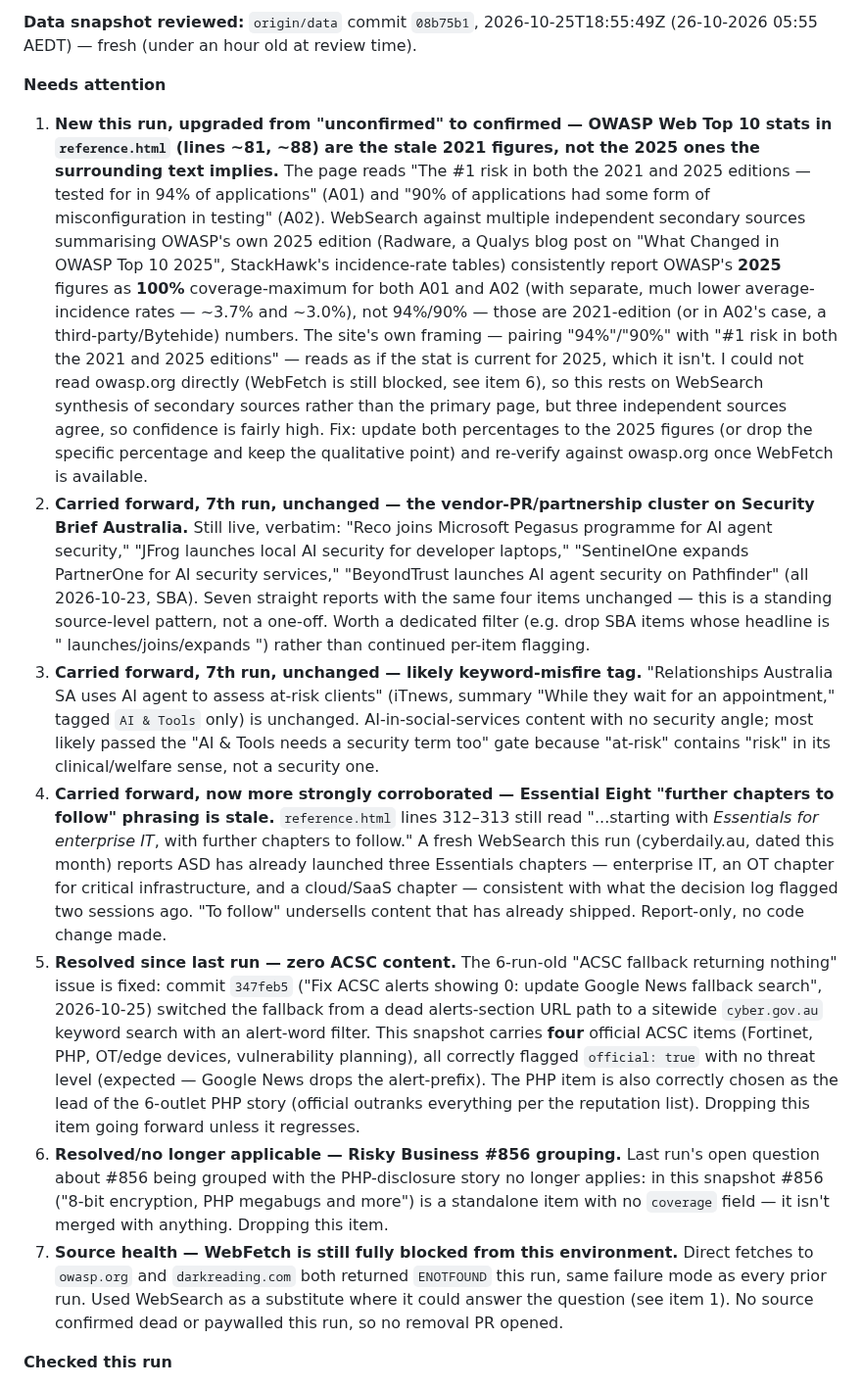
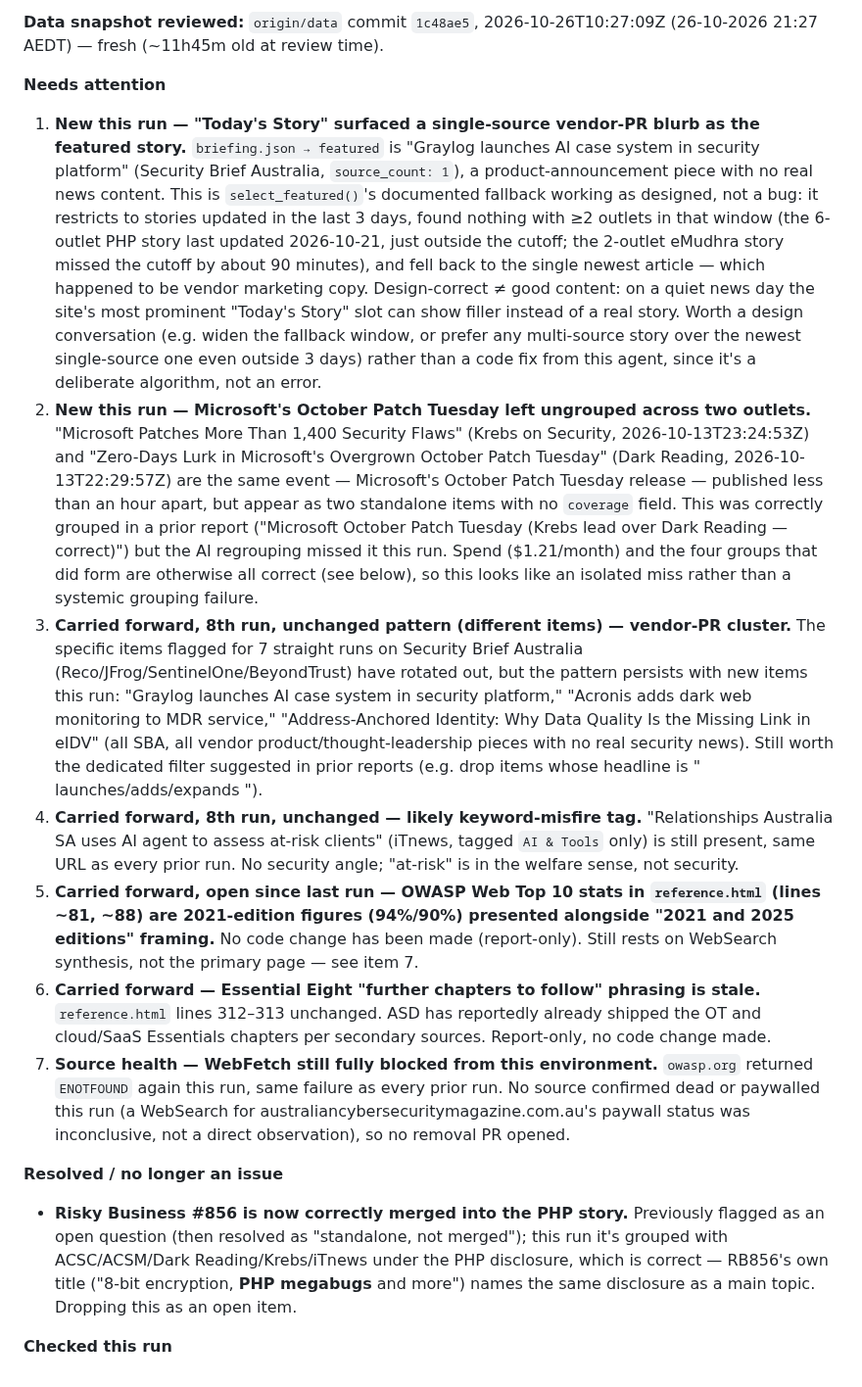
Before and after one commit to boenwip/cyber-dashboard, a Markdown page: docs/CONTENT_INTEGRITY_REPORT.md, the part around one of its changes. Shown at 98% size. GitHub-like rendering.

Commit message:
[Content Integrity Agent] content report — 2026-10-27
Co-Authored-By: Claude Sonnet 5 <noreply@anthropic.com>
Claude-Session: https://claude.ai/code/session_01DYtxGLSvZXAJ5T5VdcEBLs

```diff
--- a/docs/CONTENT_INTEGRITY_REPORT.md
+++ b/docs/CONTENT_INTEGRITY_REPORT.md
@@ -6,15 +6,19 @@ Overwritten by the Content Integrity Agent on each run; past runs are in this fi
 
-**Data snapshot reviewed:** `origin/data` commit `08b75b1`, 2026-10-25T18:55:49Z (26-10-2026 05:55 AEDT) — fresh (under an hour old at review time).
+**Data snapshot reviewed:** `origin/data` commit `1c48ae5`, 2026-10-26T10:27:09Z (26-10-2026 21:27 AEDT) — fresh (~11h45m old at review time).
 
 **Needs attention**
 
-1. **New this run, upgraded from "unconfirmed" to confirmed — OWASP Web Top 10 stats in `reference.html` (lines ~81, ~88) are the stale 2021 figures, not the 2025 ones the surrounding text implies.** The page reads "The #1 risk in both the 2021 and 2025 editions — tested for in 94% of applications" (A01) and "90% of applications had some form of misconfiguration in testing" (A02). WebSearch against multiple independent secondary sources summarising OWASP's own 2025 edition (Radware, a Qualys blog post on "What Changed in OWASP Top 10 2025", StackHawk's incidence-rate tables) consistently report OWASP's **2025** figures as **100%** coverage-maximum for both A01 and A02 (with separate, much lower average-incidence rates — ~3.7% and ~3.0%), not 94%/90% — those are 2021-edition (or in A02's case, a third-party/Bytehide) numbers. The site's own framing — pairing "94%"/"90%" with "#1 risk in both the 2021 and 2025 editions" — reads as if the stat is current for 2025, which it isn't. I could not read owasp.org directly (WebFetch is still blocked, see item 6), so this rests on WebSearch synthesis of secondary sources rather than the primary page, but three independent sources agree, so confidence is fairly high. Fix: update both percentages to the 2025 figures (or drop the specific percentage and keep the qualitative point) and re-verify against owasp.org once WebFetch is available.
-2. **Carried forward, 7th run, unchanged — the vendor-PR/partnership cluster on Security Brief Australia.** Still live, verbatim: "Reco joins Microsoft Pegasus programme for AI agent security," "JFrog launches local AI security for developer laptops," "SentinelOne expands PartnerOne for AI security services," "BeyondTrust launches AI agent security on Pathfinder" (all 2026-10-23, SBA). Seven straight reports with the same four items unchanged — this is a standing source-level pattern, not a one-off. Worth a dedicated filter (e.g. drop SBA items whose headline is "<Vendor> launches/joins/expands <product>") rather than continued per-item flagging.
-3. **Carried forward, 7th run, unchanged — likely keyword-misfire tag.** "Relationships Australia SA uses AI agent to assess at-risk clients" (iTnews, summary "While they wait for an appointment," tagged `AI & Tools` only) is unchanged. AI-in-social-services content with no security angle; most likely passed the "AI & Tools needs a security term too" gate because "at-risk" contains "risk" in its clinical/welfare sense, not a security one.
-4. **Carried forward, now more strongly corroborated — Essential Eight "further chapters to follow" phrasing is stale.** `reference.html` lines 312–313 still read "...starting with *Essentials for enterprise IT*, with further chapters to follow." A fresh WebSearch this run (cyberdaily.au, dated this month) reports ASD has already launched three Essentials chapters — enterprise IT, an OT chapter for critical infrastructure, and a cloud/SaaS chapter — consistent with what the decision log flagged two sessions ago. "To follow" undersells content that has already shipped. Report-only, no code change made.
-5. **Resolved since last run — zero ACSC content.** The 6-run-old "ACSC fallback returning nothing" issue is fixed: commit `347feb5` ("Fix ACSC alerts showing 0: update Google News fallback search", 2026-10-25) switched the fallback from a dead alerts-section URL path to a sitewide `cyber.gov.au` keyword search with an alert-word filter. This snapshot carries **four** official ACSC items (Fortinet, PHP, OT/edge devices, vulnerability planning), all correctly flagged `official: true` with no threat level (expected — Google News drops the alert-prefix). The PHP item is also correctly chosen as the lead of the 6-outlet PHP story (official outranks everything per the reputation list). Dropping this item going forward unless it regresses.
-6. **Resolved/no longer applicable — Risky Business #856 grouping.** Last run's open question about #856 being grouped with the PHP-disclosure story no longer applies: in this snapshot #856 ("8-bit encryption, PHP megabugs and more") is a standalone item with no `coverage` field — it isn't merged with anything. Dropping this item.
-7. **Source health — WebFetch is still fully blocked from this environment.** Direct fetches to `owasp.org` and `darkreading.com` both returned `ENOTFOUND` this run, same failure mode as every prior run. Used WebSearch as a substitute where it could answer the question (see item 1). No source confirmed dead or paywalled this run, so no removal PR opened.
+1. **New this run — "Today's Story" surfaced a single-source vendor-PR blurb as the featured story.** `briefing.json → featured` is "Graylog launches AI case system in security platform" (Security Brief Australia, `source_count: 1`), a product-announcement piece with no real news content. This is `select_featured()`'s documented fallback working as designed, not a bug: it restricts to stories updated in the last 3 days, found nothing with ≥2 outlets in that window (the 6-outlet PHP story last updated 2026-10-21, just outside the cutoff; the 2-outlet eMudhra story missed the cutoff by about 90 minutes), and fell back to the single newest article — which happened to be vendor marketing copy. Design-correct ≠ good content: on a quiet news day the site's most prominent "Today's Story" slot can show filler instead of a real story. Worth a design conversation (e.g. widen the fallback window, or prefer any multi-source story over the newest single-source one even outside 3 days) rather than a code fix from this agent, since it's a deliberate algorithm, not an error.
+2. **New this run — Microsoft's October Patch Tuesday left ungrouped across two outlets.** "Microsoft Patches More Than 1,400 Security Flaws" (Krebs on Security, 2026-10-13T23:24:53Z) and "Zero-Days Lurk in Microsoft's Overgrown October Patch Tuesday" (Dark Reading, 2026-10-13T22:29:57Z) are the same event — Microsoft's October Patch Tuesday release — published less than an hour apart, but appear as two standalone items with no `coverage` field. This was correctly grouped in a prior report ("Microsoft October Patch Tuesday (Krebs lead over Dark Reading — correct)") but the AI regrouping missed it this run. Spend ($1.21/month) and the four groups that did form are otherwise all correct (see below), so this looks like an isolated miss rather than a systemic grouping failure.
+3. **Carried forward, 8th run, unchanged pattern (different items) — vendor-PR cluster.** The specific items flagged for 7 straight runs on Security Brief Australia (Reco/JFrog/SentinelOne/BeyondTrust) have rotated out, but the pattern persists with new items this run: "Graylog launches AI case system in security platform," "Acronis adds dark web monitoring to MDR service," "Address-Anchored Identity: Why Data Quality Is the Missing Link in eIDV" (all SBA, all vendor product/thought-leadership pieces with no real security news). Still worth the dedicated filter suggested in prior reports (e.g. drop items whose headline is "<Vendor> launches/adds/expands <product>").
+4. **Carried forward, 8th run, unchanged — likely keyword-misfire tag.** "Relationships Australia SA uses AI agent to assess at-risk clients" (iTnews, tagged `AI & Tools` only) is still present, same URL as every prior run. No security angle; "at-risk" is in the welfare sense, not security.
+5. **Carried forward, open since last run — OWASP Web Top 10 stats in `reference.html` (lines ~81, ~88) are 2021-edition figures (94%/90%) presented alongside "2021 and 2025 editions" framing.** No code change has been made (report-only). Still rests on WebSearch synthesis, not the primary page — see item 7.
+6. **Carried forward — Essential Eight "further chapters to follow" phrasing is stale.** `reference.html` lines 312–313 unchanged. ASD has reportedly already shipped the OT and cloud/SaaS Essentials chapters per secondary sources. Report-only, no code change made.
+7. **Source health — WebFetch still fully blocked from this environment.** `owasp.org` returned `ENOTFOUND` again this run, same failure as every prior run. No source confirmed dead or paywalled this run (a WebSearch for australiancybersecuritymagazine.com.au's paywall status was inconclusive, not a direct observation), so no removal PR opened.
+
+**Resolved / no longer an issue**
+
+- **Risky Business #856 is now correctly merged into the PHP story.** Previously flagged as an open question (then resolved as "standalone, not merged"); this run it's grouped with ACSC/ACSM/Dark Reading/Krebs/iTnews under the PHP disclosure, which is correct — RB856's own title ("8-bit encryption, **PHP megabugs** and more") names the same disclosure as a main topic. Dropping this as an open item.
 
 **Checked this run**
 
```
Also changed, not shown: other parts of docs/CONTENT_INTEGRITY_REPORT.md (+7 -7 lines).
